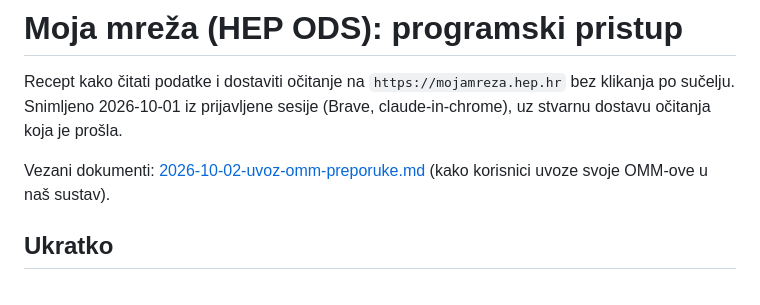
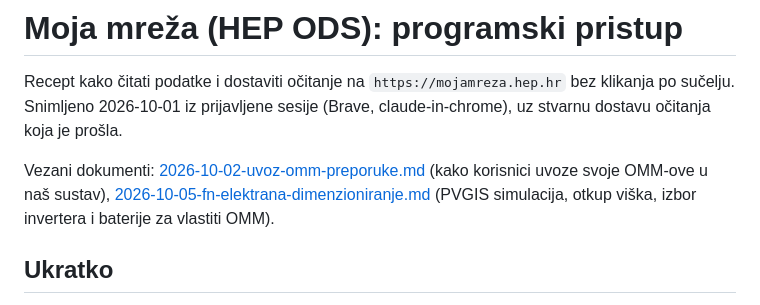
Before and after one commit to stepanic/flutter_moja_mreza, a Markdown page: docs/hep-moja-mreza-recept.md, the part around the change. Rendered like a GitHub page.

```diff
--- a/docs/hep-moja-mreza-recept.md
+++ b/docs/hep-moja-mreza-recept.md
@@ -5,7 +5,9 @@ klikanja po sučelju. Snimljeno 2026-10-01 iz prijavljene sesije (Brave,
 claude-in-chrome), uz stvarnu dostavu očitanja koja je prošla.
 
 Vezani dokumenti: [2026-10-02-uvoz-omm-preporuke.md](2026-10-02-uvoz-omm-preporuke.md)
-(kako korisnici uvoze svoje OMM-ove u naš sustav).
+(kako korisnici uvoze svoje OMM-ove u naš sustav),
+[2026-10-05-fn-elektrana-dimenzioniranje.md](2026-10-05-fn-elektrana-dimenzioniranje.md)
+(PVGIS simulacija, otkup viška, izbor invertera i baterije za vlastiti OMM).
 
 ## Ukratko
 
```
Also changed, not shown: docs/2026-10-05-fn-elektrana-dimenzioniranje.md (added, +96 -0 lines).
